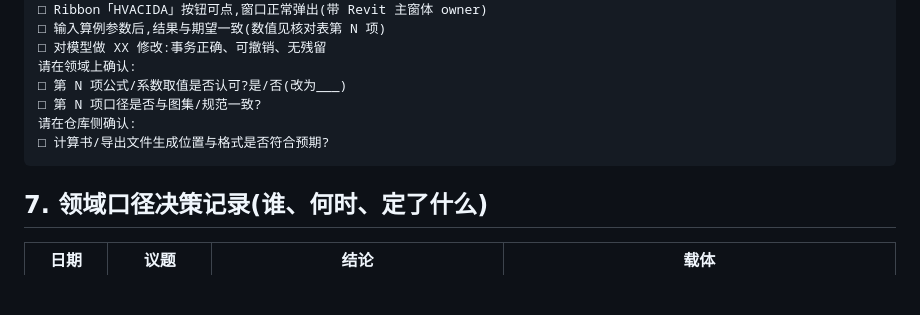
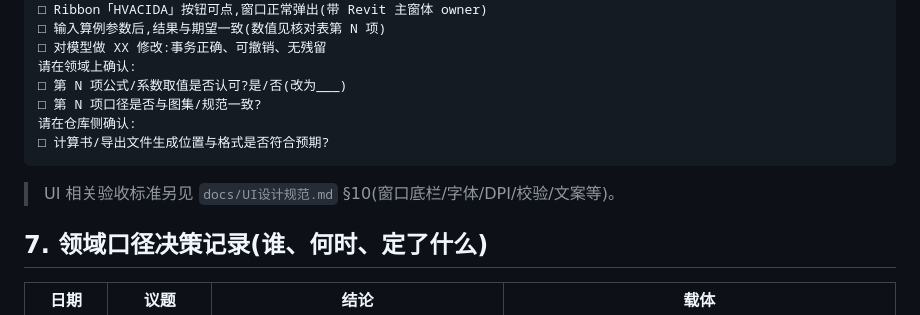
Before and after one commit to xuewei896/HVACIDA, a Markdown page: docs/开发流程.md, the part around the change. Drawn GitHub-style; blank space fills up the shorter version.

````diff
--- a/docs/开发流程.md
+++ b/docs/开发流程.md
@@ -118,6 +118,8 @@ $props=$asm.GetType("HVACIDA.Core.Models.LargeSystemInput").GetProperties('Publi
 □ 计算书/导出文件生成位置与格式是否符合预期?
 ```
 
+> UI 相关验收标准另见 `docs/UI设计规范.md` §10(窗口底栏/字体/DPI/校验/文案等)。
+
 ## 7. 领域口径决策记录(谁、何时、定了什么)
 
 | 日期 | 议题 | 结论 | 载体 |
````
Also changed, not shown: README.md (+2 -1 lines), docs/UI设计规范.md (added, +392 -0 lines).
